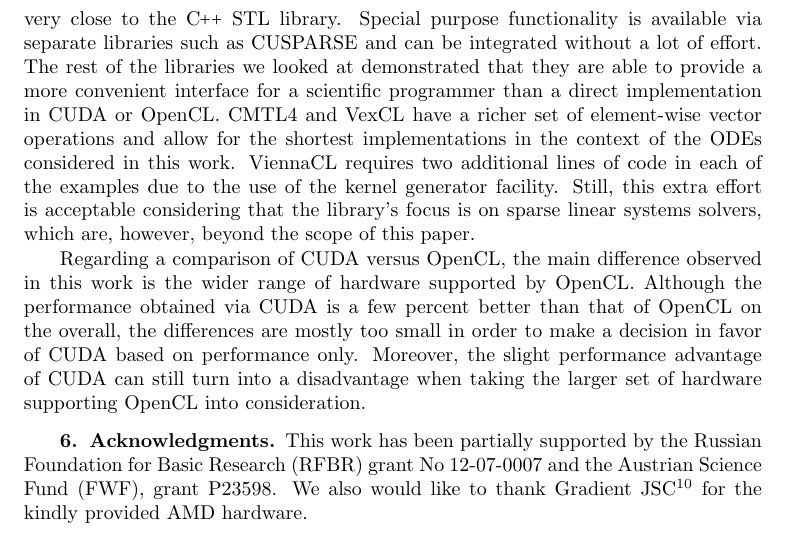
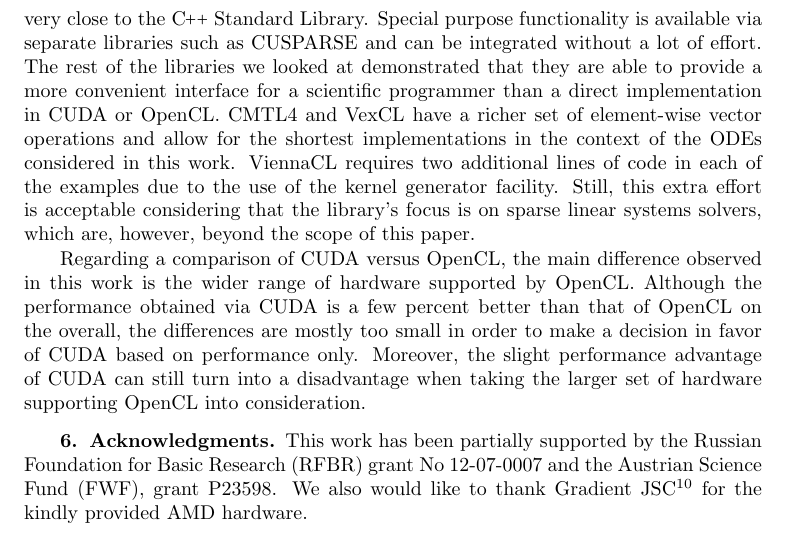
Before and after one commit to ddemidov/gpgpu_with_modern_cpp, a LaTeX paper (gpgpu_with_modern_cpp.tex): part of page 19 of 20, cut so that both start at the same text. Compiled offline with pdfLaTeX; a LaTeX package or settings file that is missing is left out.

Commit message:
replace STL by standard library

```diff
--- a/gpgpu_with_modern_cpp.tex
+++ b/gpgpu_with_modern_cpp.tex
@@ -1169,7 +1169,7 @@ differences in the programming interfaces of the libraries are more likely to
 determine the choice of a particular library for a specific application rather than raw performance.
 
 The focus of Thrust is more on providing low-level primitives with an
-interface very close to the \Cpp STL library.  Special purpose
+interface very close to the \Cpp Standard Library. Special purpose
 functionality is available via separate libraries such as CUSPARSE and
 can be integrated without a lot of effort.  The rest of the libraries
 we looked at demonstrated that they are able to provide a more
```
